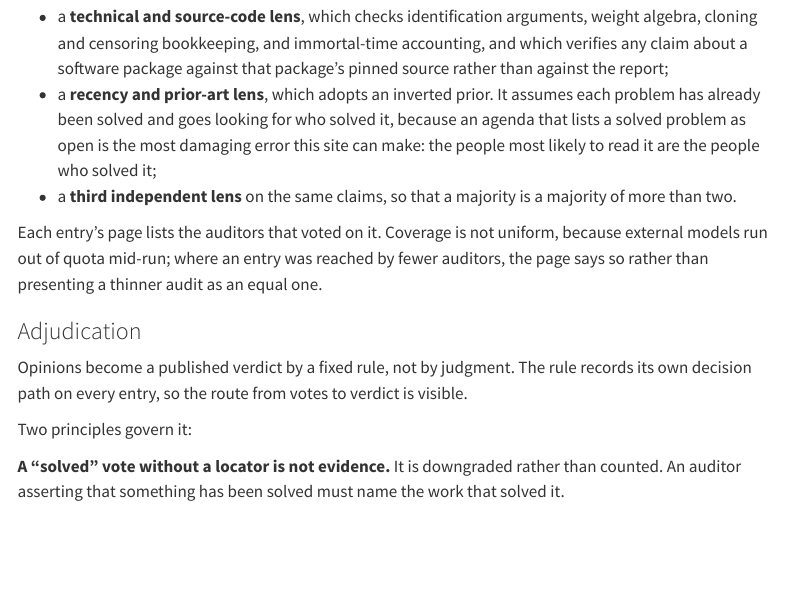
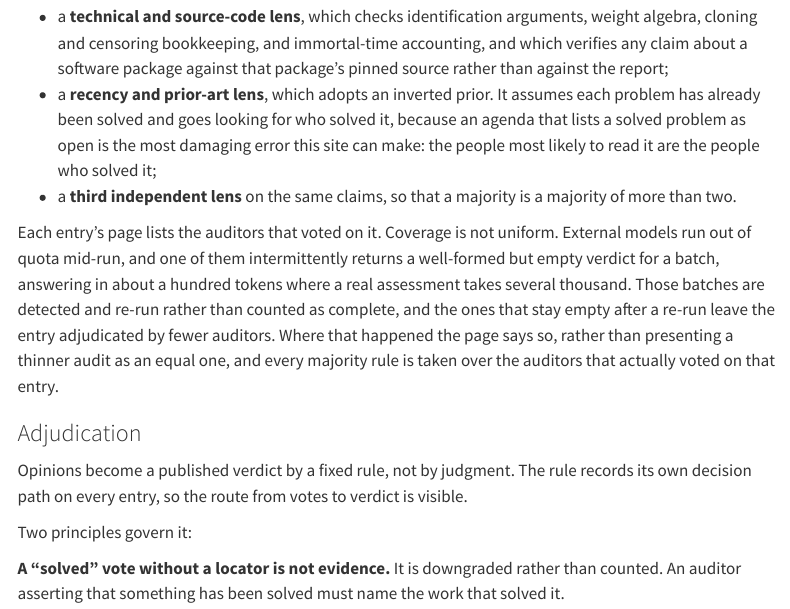
Before and after one commit to choxos/TTE-open-problems, a Quarto document (methods.qmd): the page in a window 1100 px wide, from 1760 px down. Rendered offline with R 4.5, knitr and Pandoc in place of Quarto, with nearby package versions; menus at the side of the page are left out.

Commit message:
State the real reason auditor coverage is uneven
The page said coverage varies because external models run out of quota. That is
one cause. The one observed in this run is different: grok intermittently
returns a well-formed envelope with an empty opinions array, answering in about
a hundred tokens where a real assessment takes several thousand, and it does so
reproducibly on some batches across re-runs.

The page now says that, says the batches are detected and re-run, and says what
happens to an entry whose auditor stays silent.

```diff
--- a/methods.qmd
+++ b/methods.qmd
@@ -77,9 +77,13 @@ literature pass, each with a different lens:
 - a **third independent lens** on the same claims, so that a majority is a majority of more than
   two.
 
-Each entry's page lists the auditors that voted on it. Coverage is not uniform, because external
-models run out of quota mid-run; where an entry was reached by fewer auditors, the page says so
-rather than presenting a thinner audit as an equal one.
+Each entry's page lists the auditors that voted on it. Coverage is not uniform. External models
+run out of quota mid-run, and one of them intermittently returns a well-formed but empty verdict
+for a batch, answering in about a hundred tokens where a real assessment takes several thousand.
+Those batches are detected and re-run rather than counted as complete, and the ones that stay
+empty after a re-run leave the entry adjudicated by fewer auditors. Where that happened the page
+says so, rather than presenting a thinner audit as an equal one, and every majority rule is
+taken over the auditors that actually voted on that entry.
 
 ### Adjudication
 
```
